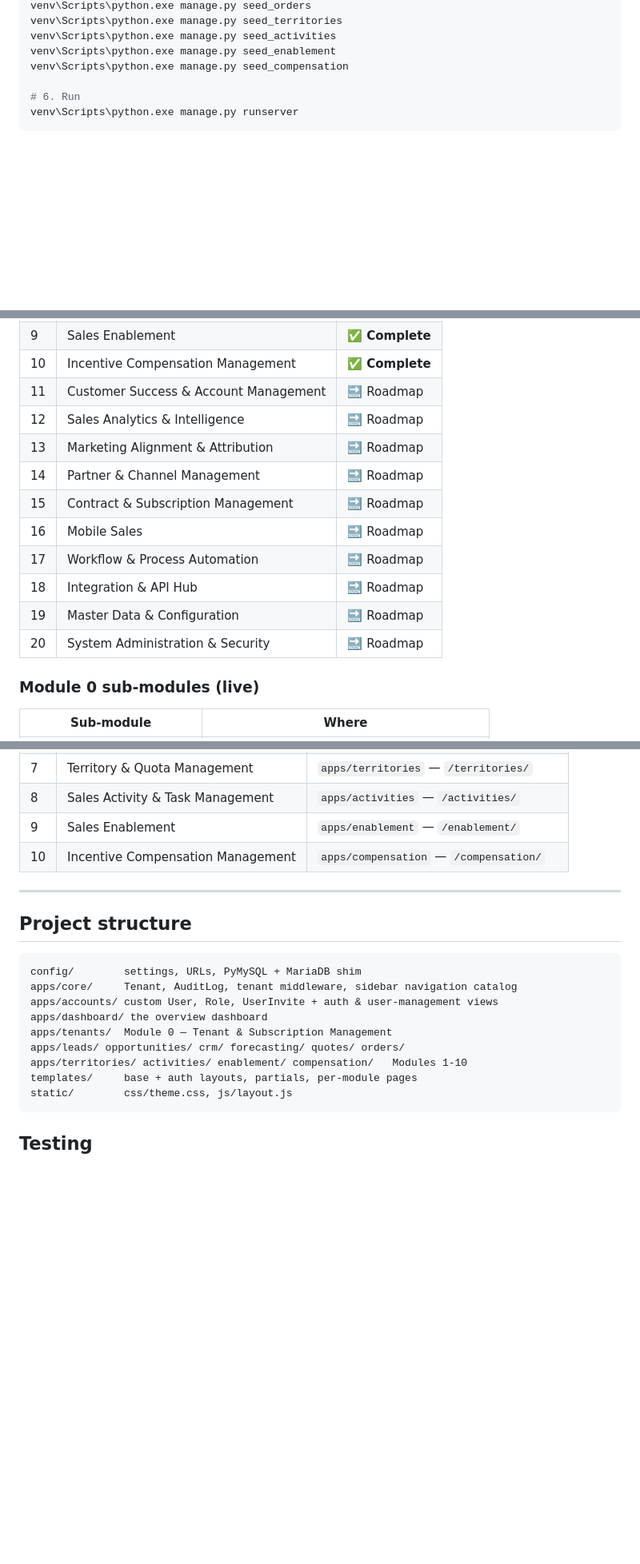
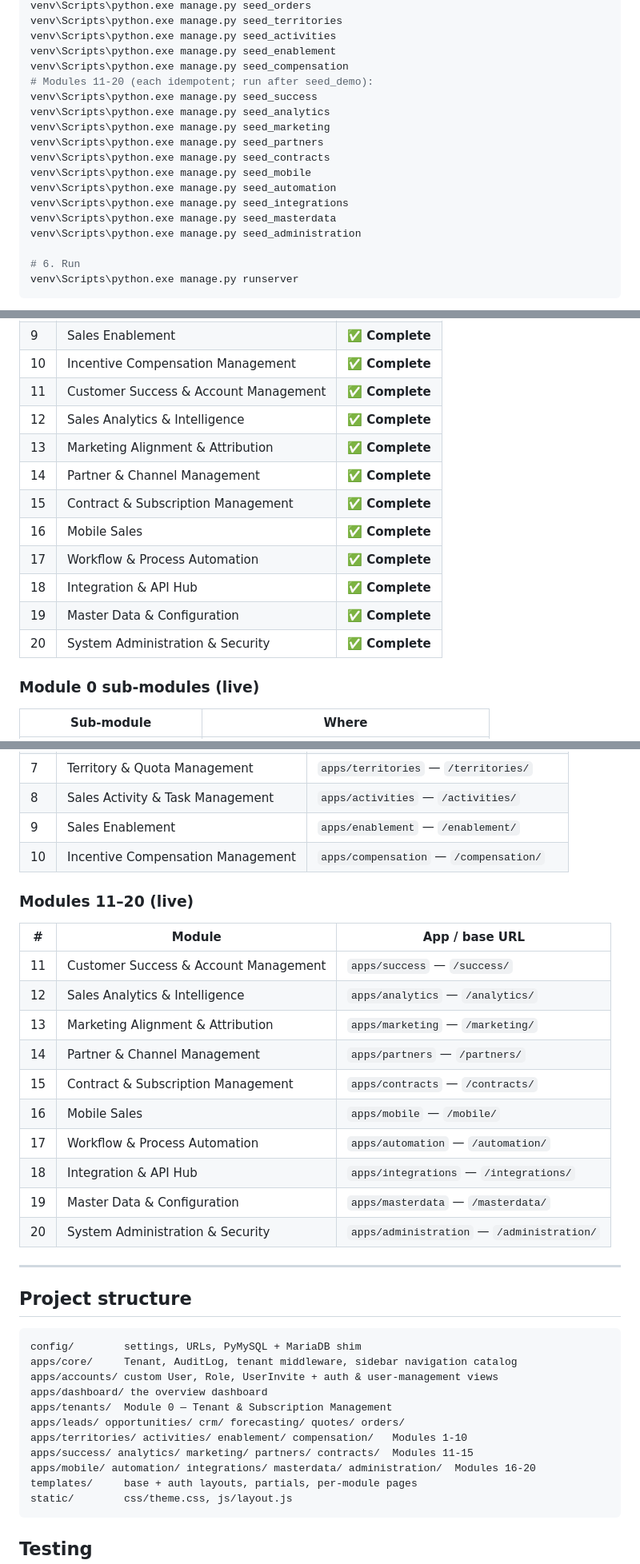
Before and after one commit to mnavaid925/NavSalesManagementSystem, a Markdown page: README.md, 3 parts joined by grey strips. Shown at 80% size. Rendered like a GitHub page; blank space fills up the shorter version.

Commit message:
docs(readme): mark modules 11-20 complete

````diff
--- a/README.md
+++ b/README.md
@@ -74,6 +77,17 @@ venv\Scripts\python.exe manage.py seed_territories
 venv\Scripts\python.exe manage.py seed_activities
 venv\Scripts\python.exe manage.py seed_enablement
 venv\Scripts\python.exe manage.py seed_compensation
+# Modules 11-20 (each idempotent; run after seed_demo):
+venv\Scripts\python.exe manage.py seed_success
+venv\Scripts\python.exe manage.py seed_analytics
+venv\Scripts\python.exe manage.py seed_marketing
+venv\Scripts\python.exe manage.py seed_partners
+venv\Scripts\python.exe manage.py seed_contracts
+venv\Scripts\python.exe manage.py seed_mobile
+venv\Scripts\python.exe manage.py seed_automation
+venv\Scripts\python.exe manage.py seed_integrations
+venv\Scripts\python.exe manage.py seed_masterdata
+venv\Scripts\python.exe manage.py seed_administration
 
 # 6. Run
 venv\Scripts\python.exe manage.py runserver
@@ -120,16 +134,16 @@ Open <http://127.0.0.1:8000/> → you'll be redirected to the login page.
 | 8 | Sales Activity & Task Management | ✅ **Complete** |
 | 9 | Sales Enablement | ✅ **Complete** |
 | 10 | Incentive Compensation Management | ✅ **Complete** |
-| 11 | Customer Success & Account Management | 🔜 Roadmap |
-| 12 | Sales Analytics & Intelligence | 🔜 Roadmap |
-| 13 | Marketing Alignment & Attribution | 🔜 Roadmap |
-| 14 | Partner & Channel Management | 🔜 Roadmap |
-| 15 | Contract & Subscription Management | 🔜 Roadmap |
-| 16 | Mobile Sales | 🔜 Roadmap |
-| 17 | Workflow & Process Automation | 🔜 Roadmap |
-| 18 | Integration & API Hub | 🔜 Roadmap |
-| 19 | Master Data & Configuration | 🔜 Roadmap |
-| 20 | System Administration & Security | 🔜 Roadmap |
+| 11 | Customer Success & Account Management | ✅ **Complete** |
+| 12 | Sales Analytics & Intelligence | ✅ **Complete** |
+| 13 | Marketing Alignment & Attribution | ✅ **Complete** |
+| 14 | Partner & Channel Management | ✅ **Complete** |
+| 15 | Contract & Subscription Management | ✅ **Complete** |
+| 16 | Mobile Sales | ✅ **Complete** |
+| 17 | Workflow & Process Automation | ✅ **Complete** |
+| 18 | Integration & API Hub | ✅ **Complete** |
+| 19 | Master Data & Configuration | ✅ **Complete** |
+| 20 | System Administration & Security | ✅ **Complete** |
 
 ### Module 0 sub-modules (live)
 
@@ -159,6 +173,21 @@ idempotent `seed_<slug>` command. All 5 sub-modules of every module resolve as *
 | 9 | Sales Enablement | `apps/enablement` — `/enablement/` |
 | 10 | Incentive Compensation Management | `apps/compensation` — `/compensation/` |
 
+### Modules 11–20 (live)
+
+| # | Module | App / base URL |
+|---|--------|----------------|
+| 11 | Customer Success & Account Management | `apps/success` — `/success/` |
+| 12 | Sales Analytics & Intelligence | `apps/analytics` — `/analytics/` |
+| 13 | Marketing Alignment & Attribution | `apps/marketing` — `/marketing/` |
+| 14 | Partner & Channel Management | `apps/partners` — `/partners/` |
+| 15 | Contract & Subscription Management | `apps/contracts` — `/contracts/` |
+| 16 | Mobile Sales | `apps/mobile` — `/mobile/` |
+| 17 | Workflow & Process Automation | `apps/automation` — `/automation/` |
+| 18 | Integration & API Hub | `apps/integrations` — `/integrations/` |
+| 19 | Master Data & Configuration | `apps/masterdata` — `/masterdata/` |
+| 20 | System Administration & Security | `apps/administration` — `/administration/` |
+
 ---
 
 ## Project structure
@@ -171,6 +200,8 @@ apps/dashboard/ the overview dashboard
 apps/tenants/  Module 0 — Tenant & Subscription Management
 apps/leads/ opportunities/ crm/ forecasting/ quotes/ orders/
 apps/territories/ activities/ enablement/ compensation/   Modules 1-10
+apps/success/ analytics/ marketing/ partners/ contracts/  Modules 11-15
+apps/mobile/ automation/ integrations/ masterdata/ administration/  Modules 16-20
 templates/     base + auth layouts, partials, per-module pages
 static/        css/theme.css, js/layout.js
 ```
````
Also changed, not shown: other parts of README.md (+7 -4 lines).
